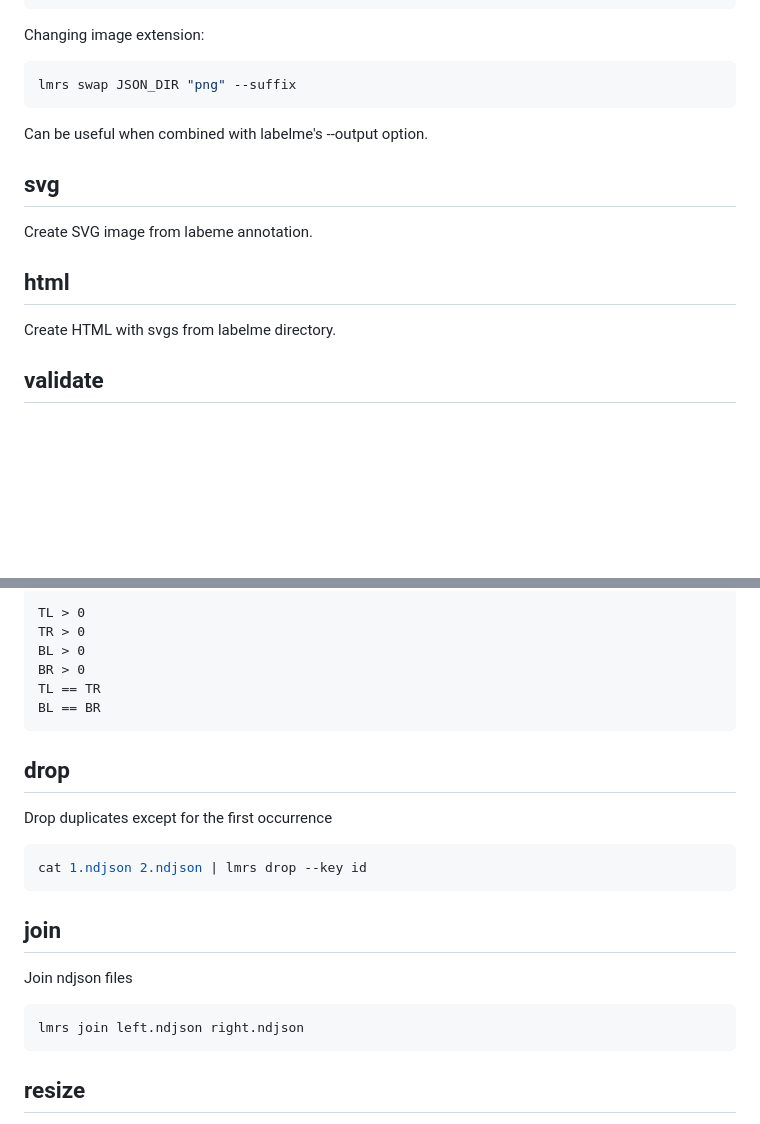
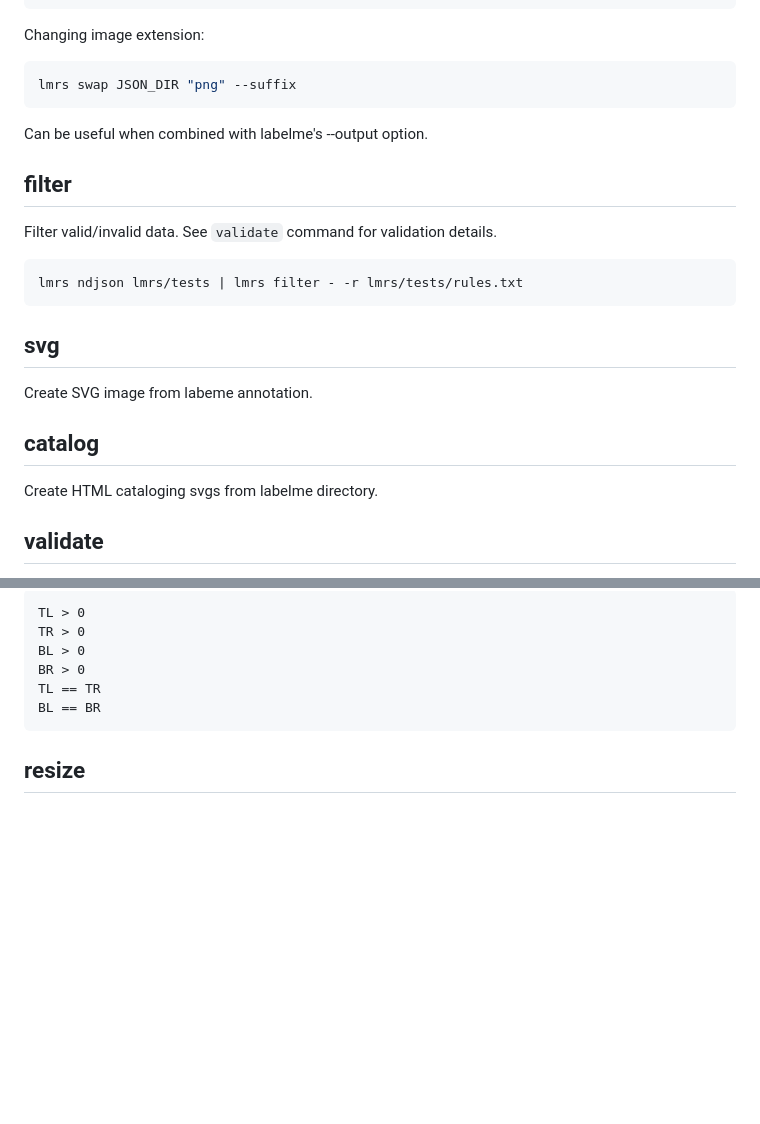
Before and after one commit to ykszk/labelme-rs, a Markdown page: README.md, 2 parts joined by grey strips. GitHub-like rendering; blank space fills up the shorter version.

````diff
--- a/README.md
+++ b/README.md
@@ -75,11 +87,18 @@ lmrs swap JSON_DIR "png" --suffix
 
 Can be useful when combined with labelme's --output option.
 
+## filter
+Filter valid/invalid data. See `validate` command for validation details.
+
+```console
+lmrs ndjson lmrs/tests | lmrs filter - -r lmrs/tests/rules.txt
+```
+
 ## svg
 Create SVG image from labeme annotation.
 
-## html
-Create HTML with svgs from labelme directory.
+## catalog
+Create HTML cataloging svgs from labelme directory.
 
 ## validate
 Validate the number of points in annotations based on the given rules and show the list of complaints about the annotation.
@@ -101,20 +120,6 @@ BL > 0
 BR > 0
 TL == TR
 BL == BR
-```
-
-## drop
-Drop duplicates except for the first occurrence
-
-```console
-cat 1.ndjson 2.ndjson | lmrs drop --key id
-```
-
-## join
-Join ndjson files
-
-```console
-lmrs join left.ndjson right.ndjson
 ```
 
 ## resize
````
Also changed, not shown: other parts of README.md (+22 -10 lines).
